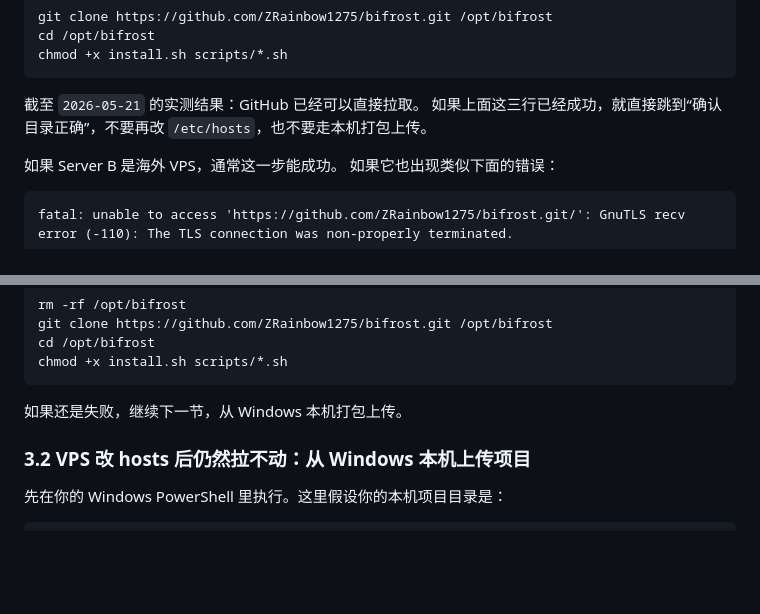
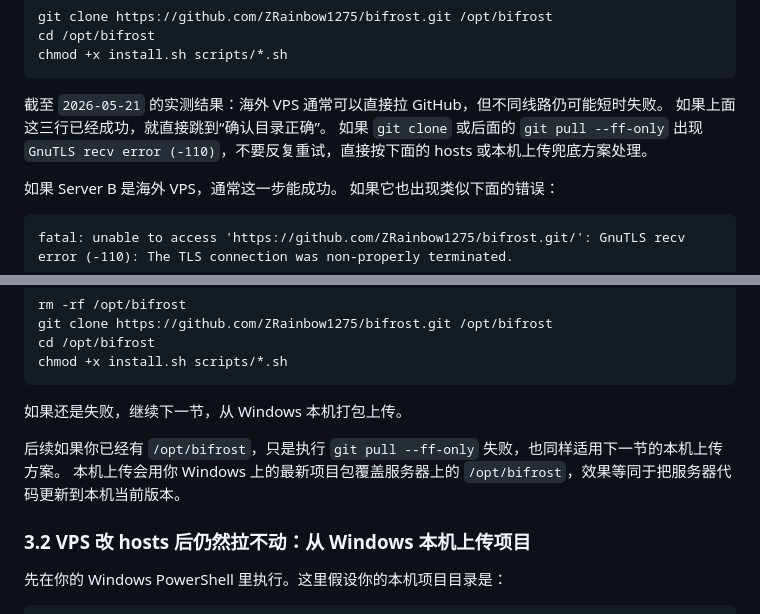
Before and after one commit to ZRainbow1275/bifrost, a Markdown page: FROM_ZERO_SERVER_B_RUNBOOK.md, 2 parts joined by grey strips. Drawn GitHub-style; blank space fills up the shorter version.

Commit message:
docs: clarify github pull fallback

````diff
--- a/FROM_ZERO_SERVER_B_RUNBOOK.md
+++ b/FROM_ZERO_SERVER_B_RUNBOOK.md
@@ -98,8 +98,9 @@ cd /opt/bifrost
 chmod +x install.sh scripts/*.sh
 ```
 
-截至 `2026-05-21` 的实测结果：GitHub 已经可以直接拉取。
-如果上面这三行已经成功，就直接跳到“确认目录正确”，不要再改 `/etc/hosts`，也不要走本机打包上传。
+截至 `2026-05-21` 的实测结果：海外 VPS 通常可以直接拉 GitHub，但不同线路仍可能短时失败。
+如果上面这三行已经成功，就直接跳到“确认目录正确”。
+如果 `git clone` 或后面的 `git pull --ff-only` 出现 `GnuTLS recv error (-110)`，不要反复重试，直接按下面的 hosts 或本机上传兜底方案处理。
 
 如果 Server B 是海外 VPS，通常这一步能成功。
 如果它也出现类似下面的错误：
@@ -161,6 +162,9 @@ chmod +x install.sh scripts/*.sh
 ```
 
 如果还是失败，继续下一节，从 Windows 本机打包上传。
+
+后续如果你已经有 `/opt/bifrost`，只是执行 `git pull --ff-only` 失败，也同样适用下一节的本机上传方案。
+本机上传会用你 Windows 上的最新项目包覆盖服务器上的 `/opt/bifrost`，效果等同于把服务器代码更新到本机当前版本。
 
 ### 3.2 VPS 改 hosts 后仍然拉不动：从 Windows 本机上传项目
 
````
Also changed, not shown: FROM_ZERO_SERVER_A_RUNBOOK.md (+6 -2 lines).
